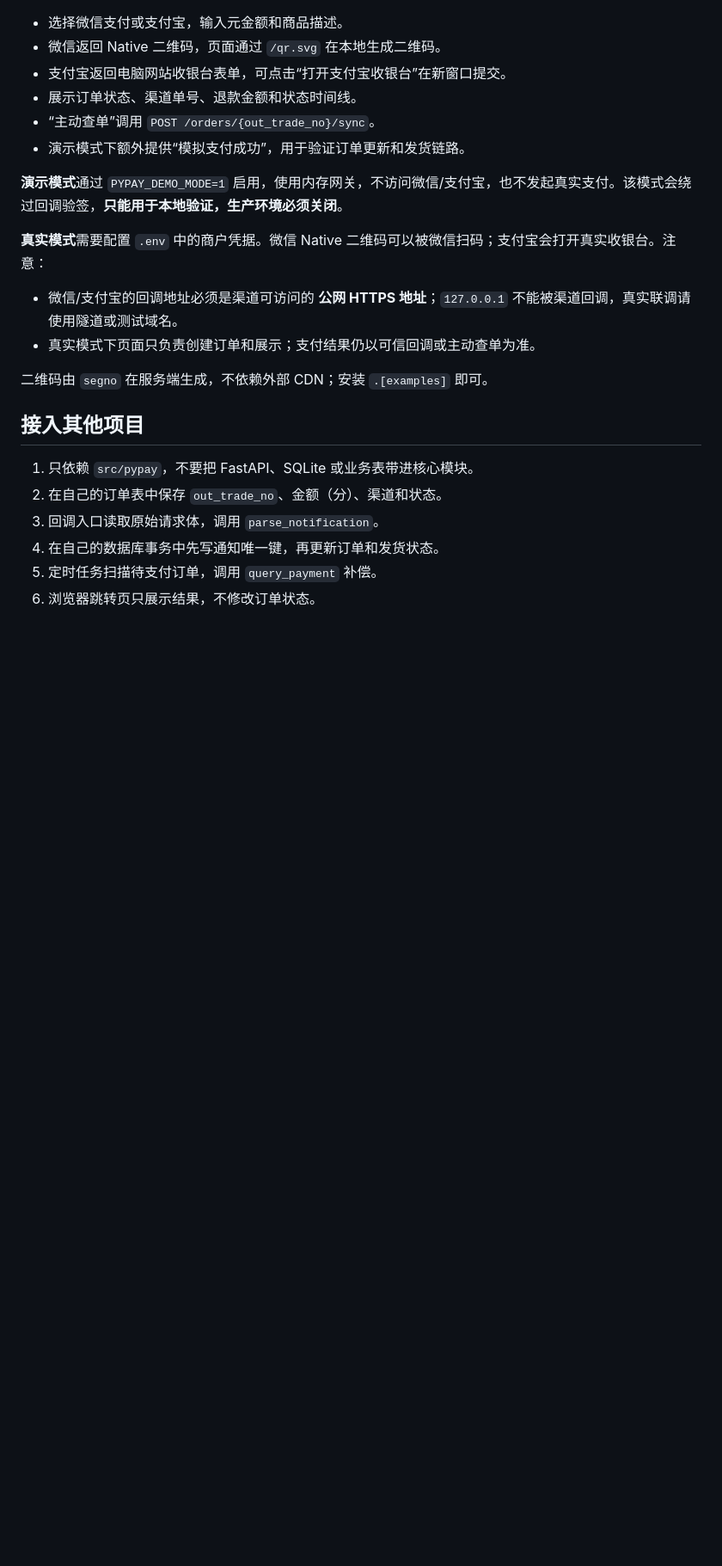
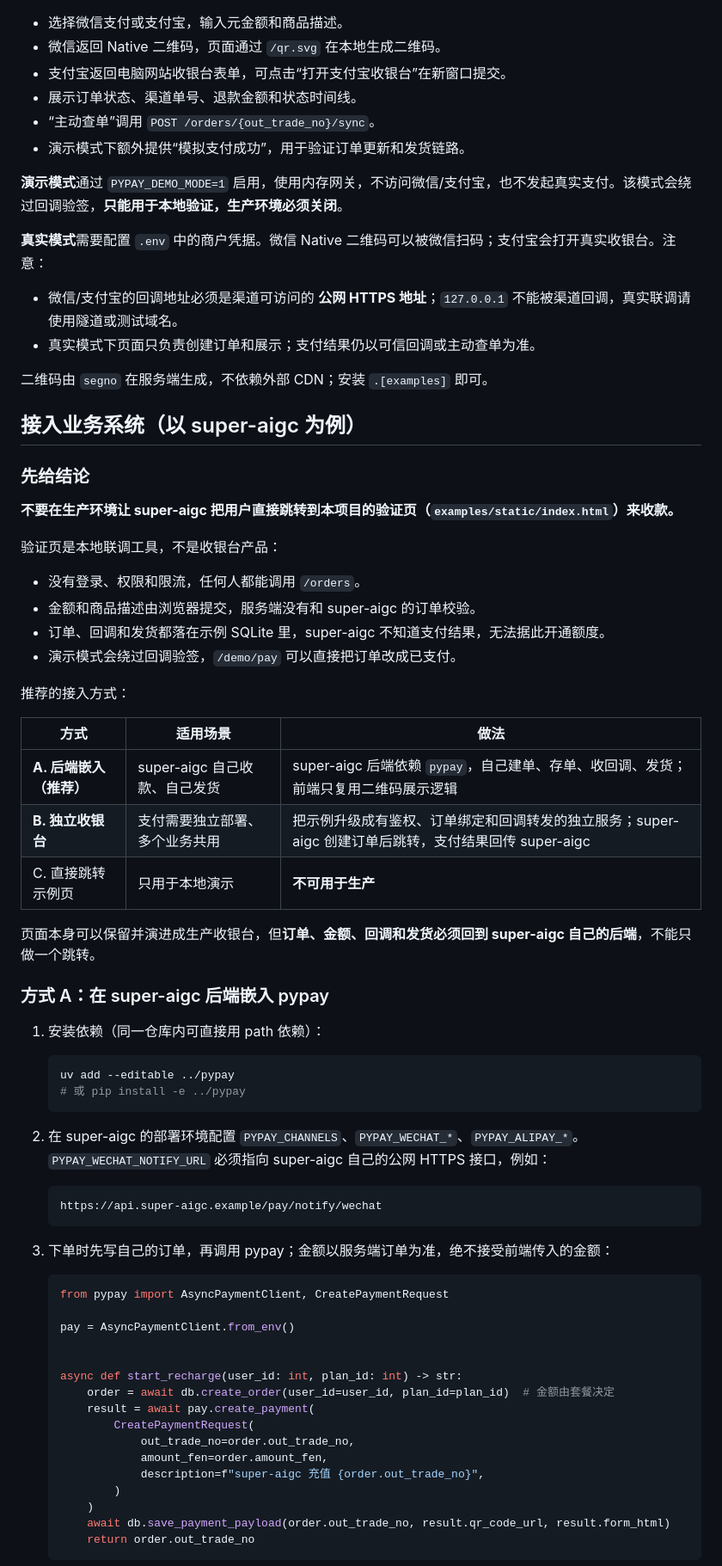
Before and after one commit to aAAaqwq/pypay, a Markdown page: README.md, the part around one of its changes. Shown at 86% size. Drawn GitHub-style; blank space fills up the shorter version.

````diff
--- a/README.md
+++ b/README.md
@@ -335,11 +335,62 @@ uv run --env-file .env uvicorn --factory examples.fastapi_app:create_app --reloa
 
 二维码由 `segno` 在服务端生成，不依赖外部 CDN；安装 `.[examples]` 即可。
 
-## 接入其他项目
+## 接入业务系统（以 super-aigc 为例）
 
-1. 只依赖 `src/pypay`，不要把 FastAPI、SQLite 或业务表带进核心模块。
-2. 在自己的订单表中保存 `out_trade_no`、金额（分）、渠道和状态。
-3. 回调入口读取原始请求体，调用 `parse_notification`。
-4. 在自己的数据库事务中先写通知唯一键，再更新订单和发货状态。
-5. 定时任务扫描待支付订单，调用 `query_payment` 补偿。
-6. 浏览器跳转页只展示结果，不修改订单状态。
+### 先给结论
+
+**不要在生产环境让 super-aigc 把用户直接跳转到本项目的验证页（`examples/static/index.html`）来收款。**
+
+验证页是本地联调工具，不是收银台产品：
+
+- 没有登录、权限和限流，任何人都能调用 `/orders`。
+- 金额和商品描述由浏览器提交，服务端没有和 super-aigc 的订单校验。
+- 订单、回调和发货都落在示例 SQLite 里，super-aigc 不知道支付结果，无法据此开通额度。
+- 演示模式会绕过回调验签，`/demo/pay` 可以直接把订单改成已支付。
+
+推荐的接入方式：
+
+| 方式 | 适用场景 | 做法 |
+| --- | --- | --- |
+| **A. 后端嵌入（推荐）** | super-aigc 自己收款、自己发货 | super-aigc 后端依赖 `pypay`，自己建单、存单、收回调、发货；前端只复用二维码展示逻辑 |
+| **B. 独立收银台** | 支付需要独立部署、多个业务共用 | 把示例升级成有鉴权、订单绑定和回调转发的独立服务；super-aigc 创建订单后跳转，支付结果回传 super-aigc |
+| C. 直接跳转示例页 | 只用于本地演示 | **不可用于生产** |
+
+页面本身可以保留并演进成生产收银台，但**订单、金额、回调和发货必须回到 super-aigc 自己的后端**，不能只做一个跳转。
+
+### 方式 A：在 super-aigc 后端嵌入 pypay
+
+1. 安装依赖（同一仓库内可直接用 path 依赖）：
+
+   ```bash
+   uv add --editable ../pypay
+   # 或 pip install -e ../pypay
+   ```
+
+2. 在 super-aigc 的部署环境配置 `PYPAY_CHANNELS`、`PYPAY_WECHAT_*`、`PYPAY_ALIPAY_*`。`PYPAY_WECHAT_NOTIFY_URL` 必须指向 super-aigc 自己的公网 HTTPS 接口，例如：
+
+   ```text
+   https://api.super-aigc.example/pay/notify/wechat
+   ```
+
+3. 下单时先写自己的订单，再调用 pypay；金额以服务端订单为准，绝不接受前端传入的金额：
+
+   ```python
+   from pypay import AsyncPaymentClient, CreatePaymentRequest
+
+   pay = AsyncPaymentClient.from_env()
+
+
+   async def start_recharge(user_id: int, plan_id: int) -> str:
+       order = await db.create_order(user_id=user_id, plan_id=plan_id)  # 金额由套餐决定
+       result = await pay.create_payment(
+           CreatePaymentRequest(
+               out_trade_no=order.out_trade_no,
+               amount_fen=order.amount_fen,
+               description=f"super-aigc 充值 {order.out_trade_no}",
+           )
+       )
+       await db.save_payment_payload(order.out_trade_no, result.qr_code_url, result.form_html)
+       return order.out_trade_no
+   ```
+
````
Also changed, not shown: other parts of README.md (+52 -1 lines).
